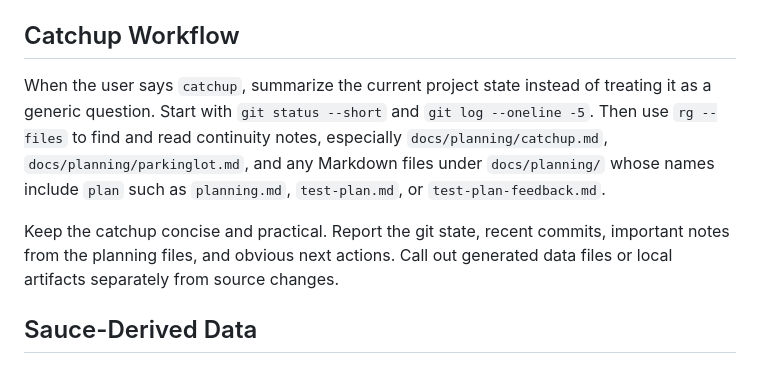
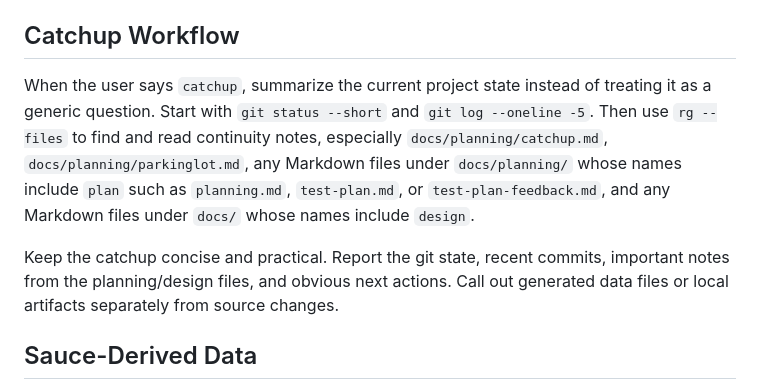
Before and after one commit to cr45hmurphy/zwift-route-recommender, a Markdown page: AGENTS.md, the part around the change. Rendered like a GitHub page.

Commit message:
Include design docs in catchup workflow

```diff
--- a/AGENTS.md
+++ b/AGENTS.md
@@ -53,9 +53,9 @@ Current layout:
 Run `npm run build-routes` after updating route-source dependencies or changing the build script in `scripts/`.
 
 ## Catchup Workflow
-When the user says `catchup`, summarize the current project state instead of treating it as a generic question. Start with `git status --short` and `git log --oneline -5`. Then use `rg --files` to find and read continuity notes, especially `docs/planning/catchup.md`, `docs/planning/parkinglot.md`, and any Markdown files under `docs/planning/` whose names include `plan` such as `planning.md`, `test-plan.md`, or `test-plan-feedback.md`.
+When the user says `catchup`, summarize the current project state instead of treating it as a generic question. Start with `git status --short` and `git log --oneline -5`. Then use `rg --files` to find and read continuity notes, especially `docs/planning/catchup.md`, `docs/planning/parkinglot.md`, any Markdown files under `docs/planning/` whose names include `plan` such as `planning.md`, `test-plan.md`, or `test-plan-feedback.md`, and any Markdown files under `docs/` whose names include `design`.
 
-Keep the catchup concise and practical. Report the git state, recent commits, important notes from the planning files, and obvious next actions. Call out generated data files or local artifacts separately from source changes.
+Keep the catchup concise and practical. Report the git state, recent commits, important notes from the planning/design files, and obvious next actions. Call out generated data files or local artifacts separately from source changes.
 
 ## Sauce-Derived Data
 This repo currently uses Sauce for Zwift's release bundle as a build-time data source for route manifests and route-position timelines. It does not depend on the Sauce repo or authenticated Zwift API at runtime.
```
